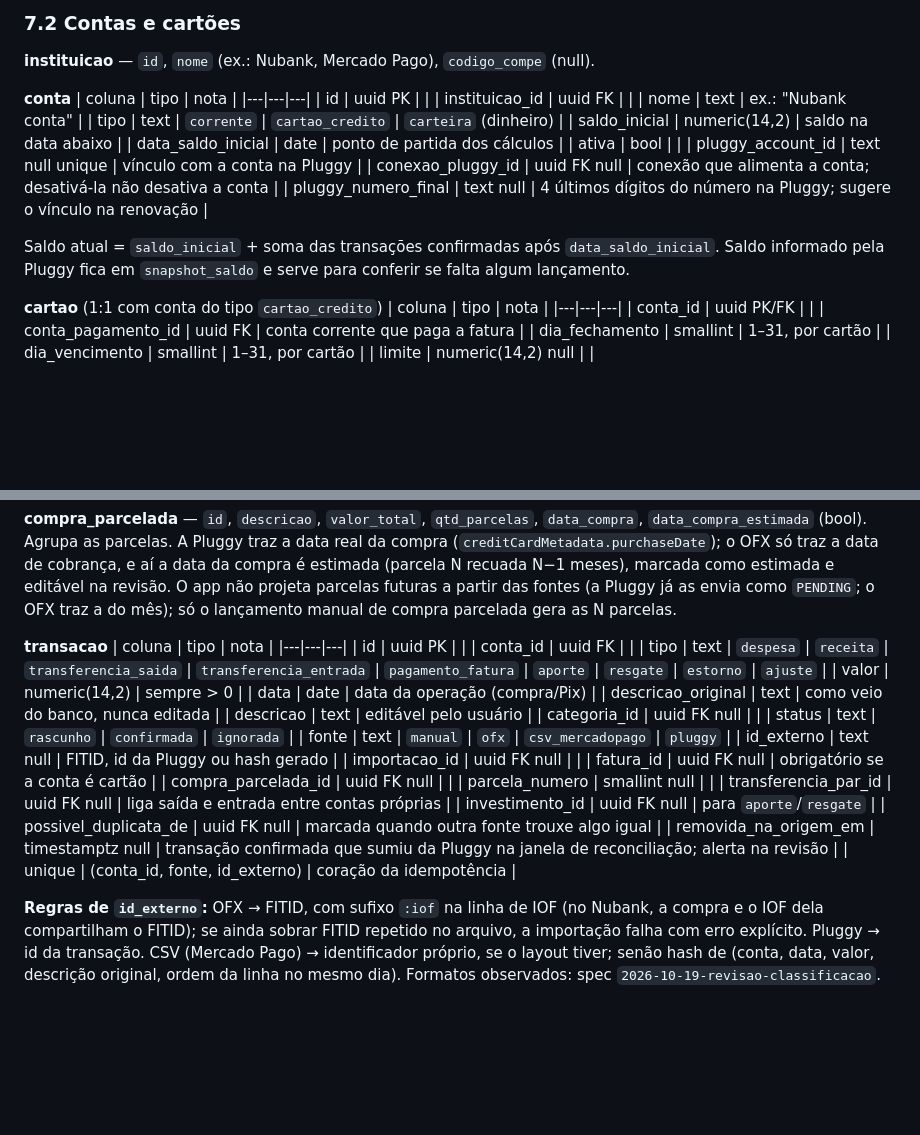
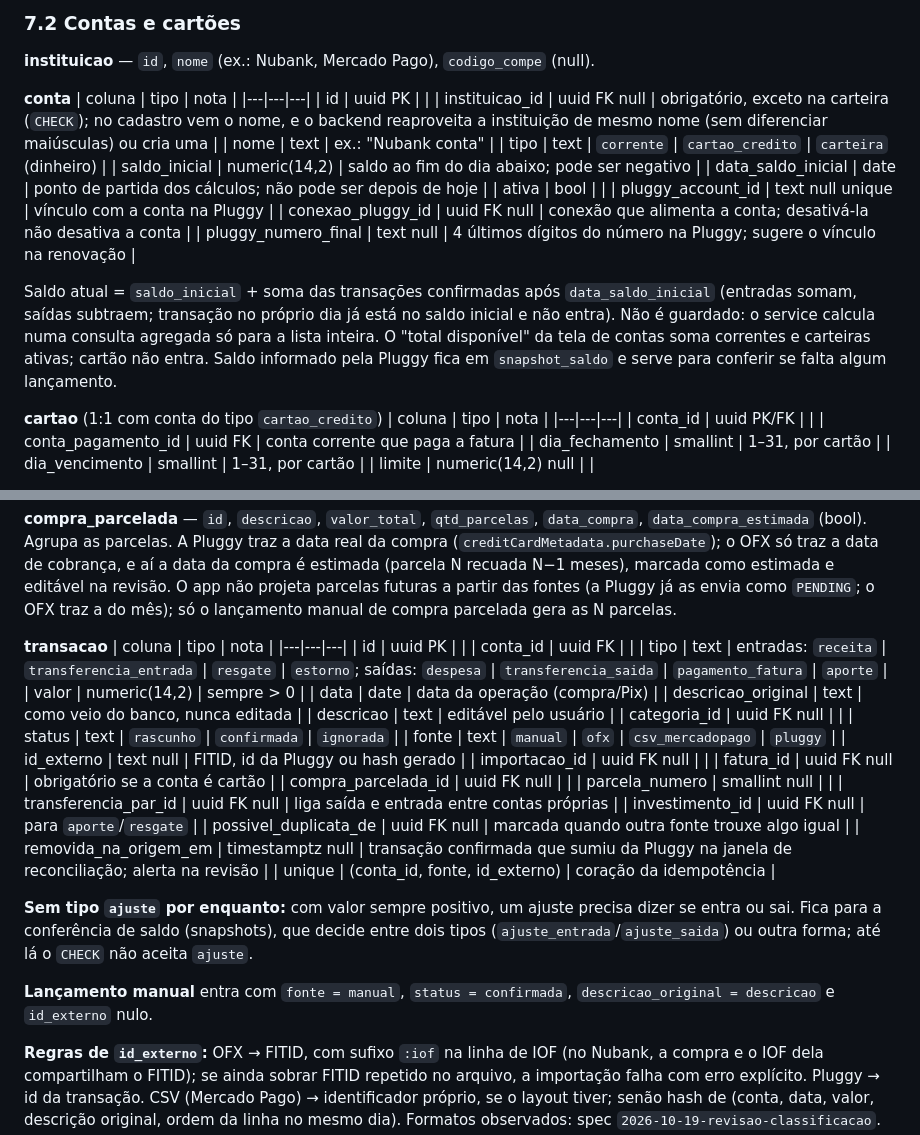
Before and after one commit to YagoOliveira852/FinanceTracker, a Markdown page: docs/arquitetura.md, 2 parts joined by grey strips. Drawn GitHub-style; blank space fills up the shorter version.

Commit message:
docs: contas, transações e saldo na arquitetura, CLAUDE.md e nota 03
Co-Authored-By: Claude Opus 5.5 <noreply@anthropic.com>

```diff
--- a/docs/arquitetura.md
+++ b/docs/arquitetura.md
@@ -161,17 +161,17 @@ Access token: JWT HS256 assinado com `JWT_SECRET`, com `sub` (id do usuário), `
 | coluna | tipo | nota |
 |---|---|---|
 | id | uuid PK | |
-| instituicao_id | uuid FK | |
+| instituicao_id | uuid FK null | obrigatório, exceto na carteira (`CHECK`); no cadastro vem o nome, e o backend reaproveita a instituição de mesmo nome (sem diferenciar maiúsculas) ou cria uma |
 | nome | text | ex.: "Nubank conta" |
 | tipo | text | `corrente` \| `cartao_credito` \| `carteira` (dinheiro) |
-| saldo_inicial | numeric(14,2) | saldo na data abaixo |
-| data_saldo_inicial | date | ponto de partida dos cálculos |
+| saldo_inicial | numeric(14,2) | saldo ao fim do dia abaixo; pode ser negativo |
+| data_saldo_inicial | date | ponto de partida dos cálculos; não pode ser depois de hoje |
 | ativa | bool | |
 | pluggy_account_id | text null unique | vínculo com a conta na Pluggy |
 | conexao_pluggy_id | uuid FK null | conexão que alimenta a conta; desativá-la não desativa a conta |
 | pluggy_numero_final | text null | 4 últimos dígitos do número na Pluggy; sugere o vínculo na renovação |
 
-Saldo atual = `saldo_inicial` + soma das transações confirmadas após `data_saldo_inicial`. Saldo informado pela Pluggy fica em `snapshot_saldo` e serve para conferir se falta algum lançamento.
+Saldo atual = `saldo_inicial` + soma das transações confirmadas após `data_saldo_inicial` (entradas somam, saídas subtraem; transação no próprio dia já está no saldo inicial e não entra). Não é guardado: o service calcula numa consulta agregada só para a lista inteira. O "total disponível" da tela de contas soma correntes e carteiras ativas; cartão não entra. Saldo informado pela Pluggy fica em `snapshot_saldo` e serve para conferir se falta algum lançamento.
 
 **cartao** (1:1 com conta do tipo `cartao_credito`)
 | coluna | tipo | nota |
@@ -228,7 +228,7 @@ Total calculado = soma das transações da fatura. Diferença entre calculado e
 |---|---|---|
 | id | uuid PK | |
 | conta_id | uuid FK | |
-| tipo | text | `despesa` \| `receita` \| `transferencia_saida` \| `transferencia_entrada` \| `pagamento_fatura` \| `aporte` \| `resgate` \| `estorno` \| `ajuste` |
+| tipo | text | entradas: `receita` \| `transferencia_entrada` \| `resgate` \| `estorno`; saídas: `despesa` \| `transferencia_saida` \| `pagamento_fatura` \| `aporte` |
 | valor | numeric(14,2) | sempre > 0 |
 | data | date | data da operação (compra/Pix) |
 | descricao_original | text | como veio do banco, nunca editada |
@@ -246,6 +246,10 @@ Total calculado = soma das transações da fatura. Diferença entre calculado e
 | possivel_duplicata_de | uuid FK null | marcada quando outra fonte trouxe algo igual |
 | removida_na_origem_em | timestamptz null | transação confirmada que sumiu da Pluggy na janela de reconciliação; alerta na revisão |
 | unique | (conta_id, fonte, id_externo) | coração da idempotência |
+
+**Sem tipo `ajuste` por enquanto:** com valor sempre positivo, um ajuste precisa dizer se entra ou sai. Fica para a conferência de saldo (snapshots), que decide entre dois tipos (`ajuste_entrada`/`ajuste_saida`) ou outra forma; até lá o `CHECK` não aceita `ajuste`.
+
+**Lançamento manual** entra com `fonte = manual`, `status = confirmada`, `descricao_original = descricao` e `id_externo` nulo.
 
 **Regras de `id_externo`:** OFX → FITID, com sufixo `:iof` na linha de IOF (no Nubank, a compra e o IOF dela compartilham o FITID); se ainda sobrar FITID repetido no arquivo, a importação falha com erro explícito. Pluggy → id da transação. CSV (Mercado Pago) → identificador próprio, se o layout tiver; senão hash de (conta, data, valor, descrição original, ordem da linha no mesmo dia). Formatos observados: spec `2026-10-19-revisao-classificacao`.
 
```
Also changed, not shown: CLAUDE.md (+3 -2 lines), docs/explicacoes/03-contas-transacoes-saldo.md (added, +36 -0 lines).
